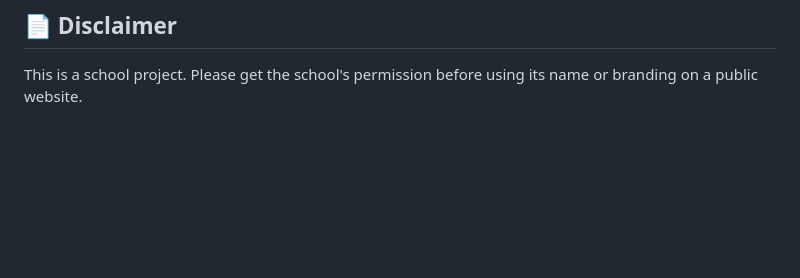
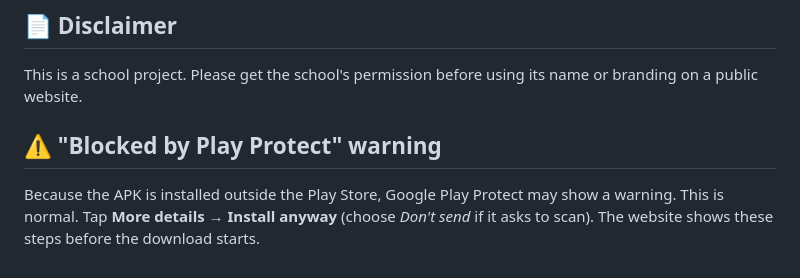
Before and after one commit to SSAG452001/Study-Guard, a Markdown page: README.md, the part around the change. Drawn GitHub-style; blank space fills up the shorter version.

```diff
--- a/README.md
+++ b/README.md
@@ -65,3 +65,7 @@ Blocked domains and apps can be edited in `Blocklist.kt`.
 ## 📄 Disclaimer
 
 This is a school project. Please get the school's permission before using its name or branding on a public website.
+
+## ⚠️ "Blocked by Play Protect" warning
+
+Because the APK is installed outside the Play Store, Google Play Protect may show a warning. This is normal. Tap **More details → Install anyway** (choose *Don't send* if it asks to scan). The website shows these steps before the download starts.
```
